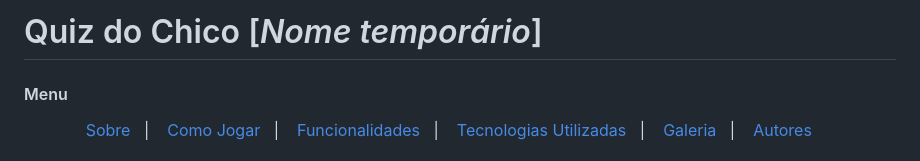
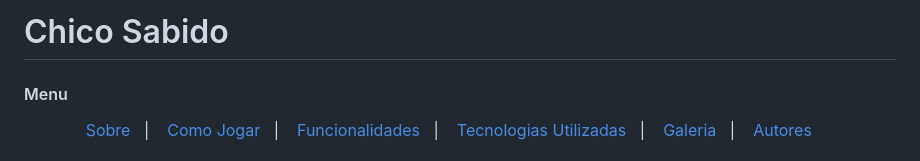
Before and after one commit to MatHenriqueAssis/Chico-Quiz-Flask-App, a Markdown page: readme.md, the part around the change. Rendered like a GitHub page.

```diff
--- a/readme.md
+++ b/readme.md
@@ -1,4 +1,4 @@
-# Quiz do Chico [*Nome temporário*]
+# Chico Sabido
 
 #### Menu
 
```
